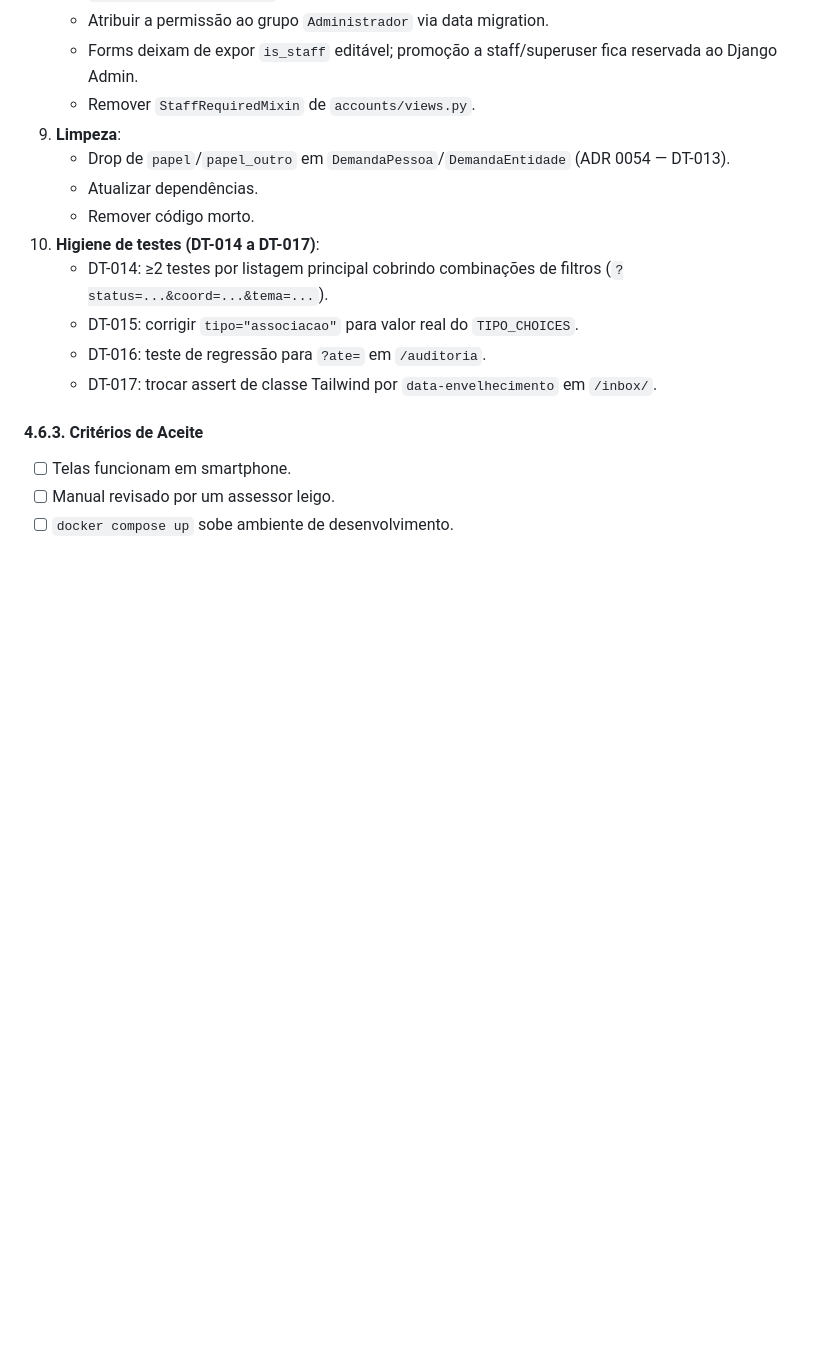
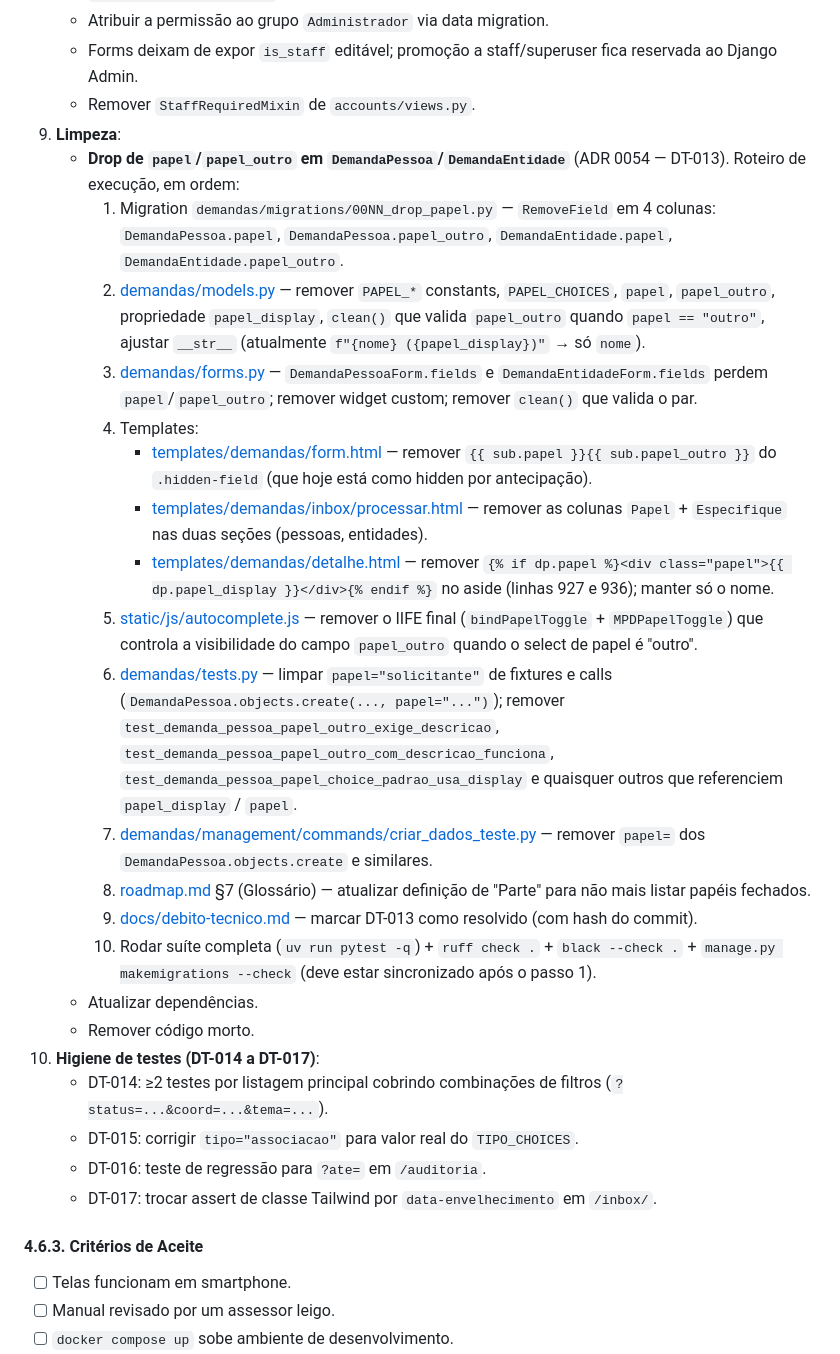
Before and after one commit to mansurtres/MPD, a Markdown page: roadmap.md, the part around the change. GitHub-like rendering; blank space fills up the shorter version.

Commit message:
chore(roadmap): roteiro detalhado de execução da ADR 0054 na fase 7
Expansão do item §9 da Fase 7 com os 10 passos concretos pra remoção de
`papel`/`papel_outro` das partes (DemandaPessoa/DemandaEntidade): migration,
modelos, forms, 3 templates, JS de toggle, testes, seed, glossário, débito
técnico e suíte completa. Sem execução agora — registro do plano pra quando
a Fase 7 começar.

Co-Authored-By: Claude Opus 4.7 <noreply@anthropic.com>

```diff
--- a/roadmap.md
+++ b/roadmap.md
@@ -586,7 +586,20 @@ Fase 6 concluída (v0.7.3 — incluindo fechamento via ADRs 0048–0053).
    - Forms deixam de expor `is_staff` editável; promoção a staff/superuser fica reservada ao Django Admin.
    - Remover `StaffRequiredMixin` de `accounts/views.py`.
 9. **Limpeza**:
-   - Drop de `papel`/`papel_outro` em `DemandaPessoa`/`DemandaEntidade` (ADR 0054 — DT-013).
+   - **Drop de `papel`/`papel_outro` em `DemandaPessoa`/`DemandaEntidade`** (ADR 0054 — DT-013). Roteiro de execução, em ordem:
+     1. Migration `demandas/migrations/00NN_drop_papel.py` — `RemoveField` em 4 colunas: `DemandaPessoa.papel`, `DemandaPessoa.papel_outro`, `DemandaEntidade.papel`, `DemandaEntidade.papel_outro`.
+     2. [demandas/models.py](demandas/models.py) — remover `PAPEL_*` constants, `PAPEL_CHOICES`, `papel`, `papel_outro`, propriedade `papel_display`, `clean()` que valida `papel_outro` quando `papel == "outro"`, ajustar `__str__` (atualmente `f"{nome} ({papel_display})"` → só `nome`).
+     3. [demandas/forms.py](demandas/forms.py) — `DemandaPessoaForm.fields` e `DemandaEntidadeForm.fields` perdem `papel`/`papel_outro`; remover widget custom; remover `clean()` que valida o par.
+     4. Templates:
+        - [templates/demandas/form.html](templates/demandas/form.html) — remover `{{ sub.papel }}{{ sub.papel_outro }}` do `.hidden-field` (que hoje está como hidden por antecipação).
+        - [templates/demandas/inbox/processar.html](templates/demandas/inbox/processar.html) — remover as colunas `Papel` + `Especifique` nas duas seções (pessoas, entidades).
+        - [templates/demandas/detalhe.html](templates/demandas/detalhe.html) — remover `{% if dp.papel %}<div class="papel">{{ dp.papel_display }}</div>{% endif %}` no aside (linhas 927 e 936); manter só o nome.
+     5. [static/js/autocomplete.js](static/js/autocomplete.js) — remover o IIFE final (`bindPapelToggle` + `MPDPapelToggle`) que controla a visibilidade do campo `papel_outro` quando o select de papel é "outro".
+     6. [demandas/tests.py](demandas/tests.py) — limpar `papel="solicitante"` de fixtures e calls (`DemandaPessoa.objects.create(..., papel="...")`); remover `test_demanda_pessoa_papel_outro_exige_descricao`, `test_demanda_pessoa_papel_outro_com_descricao_funciona`, `test_demanda_pessoa_papel_choice_padrao_usa_display` e quaisquer outros que referenciem `papel_display` / `papel`.
+     7. [demandas/management/commands/criar_dados_teste.py](demandas/management/commands/criar_dados_teste.py) — remover `papel=` dos `DemandaPessoa.objects.create` e similares.
+     8. [roadmap.md](roadmap.md) §7 (Glossário) — atualizar definição de "Parte" para não mais listar papéis fechados.
+     9. [docs/debito-tecnico.md](docs/debito-tecnico.md) — marcar DT-013 como resolvido (com hash do commit).
+     10. Rodar suíte completa (`uv run pytest -q`) + `ruff check .` + `black --check .` + `manage.py makemigrations --check` (deve estar sincronizado após o passo 1).
    - Atualizar dependências.
    - Remover código morto.
 10. **Higiene de testes (DT-014 a DT-017)**:
```
